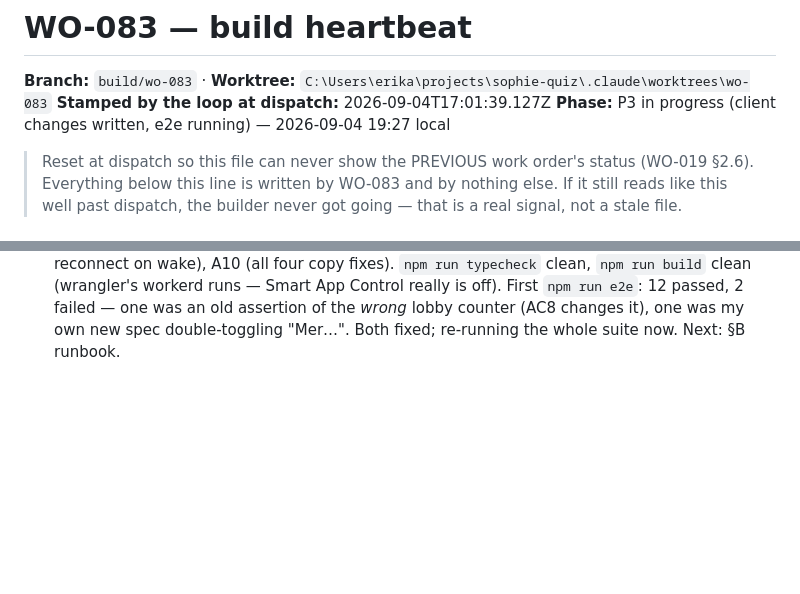
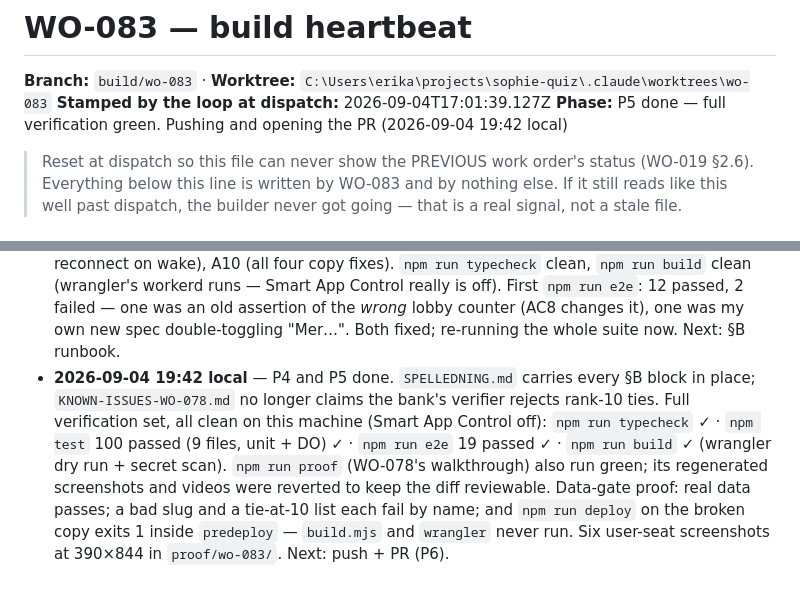
Before and after one commit to ErikAarup/sophie-quiz, a Markdown page: STATUS-WO-083.md, 2 parts joined by grey strips. Rendered like a GitHub page; blank space fills up the shorter version.

Commit message:
WO-083: heartbeat — verification set green, opening the PR
Co-Authored-By: Claude Opus 5 <noreply@anthropic.com>

```diff
--- a/STATUS-WO-083.md
+++ b/STATUS-WO-083.md
@@ -2,7 +2,7 @@
 
 **Branch:** `build/wo-083` · **Worktree:** `C:\Users\erika\projects\sophie-quiz\.claude\worktrees\wo-083`
 **Stamped by the loop at dispatch:** 2026-09-04T17:01:39.127Z
-**Phase:** P3 in progress (client changes written, e2e running) — 2026-09-04 19:27 local
+**Phase:** P5 done — full verification green. Pushing and opening the PR (2026-09-04 19:42 local)
 
 > Reset at dispatch so this file can never show the PREVIOUS work order's status
 > (WO-019 §2.6). Everything below this line is written by WO-083
@@ -72,3 +72,12 @@
   (wrangler's workerd runs — Smart App Control really is off). First `npm run e2e`: 12 passed,
   2 failed — one was an old assertion of the *wrong* lobby counter (AC8 changes it), one was my
   own new spec double-toggling "Mer…". Both fixed; re-running the whole suite now. Next: §B runbook.
+- **2026-09-04 19:42 local** — P4 and P5 done. `SPELLEDNING.md` carries every §B block in place;
+  `KNOWN-ISSUES-WO-078.md` no longer claims the bank's verifier rejects rank-10 ties.
+  Full verification set, all clean on this machine (Smart App Control off):
+  `npm run typecheck` ✓ · `npm test` 100 passed (9 files, unit + DO) ✓ · `npm run e2e` 19 passed ✓ ·
+  `npm run build` ✓ (wrangler dry run + secret scan). `npm run proof` (WO-078's walkthrough) also
+  run green; its regenerated screenshots and videos were reverted to keep the diff reviewable.
+  Data-gate proof: real data passes; a bad slug and a tie-at-10 list each fail by name; and
+  `npm run deploy` on the broken copy exits 1 inside `predeploy` — `build.mjs` and `wrangler`
+  never run. Six user-seat screenshots at 390×844 in `proof/wo-083/`. Next: push + PR (P6).
```
